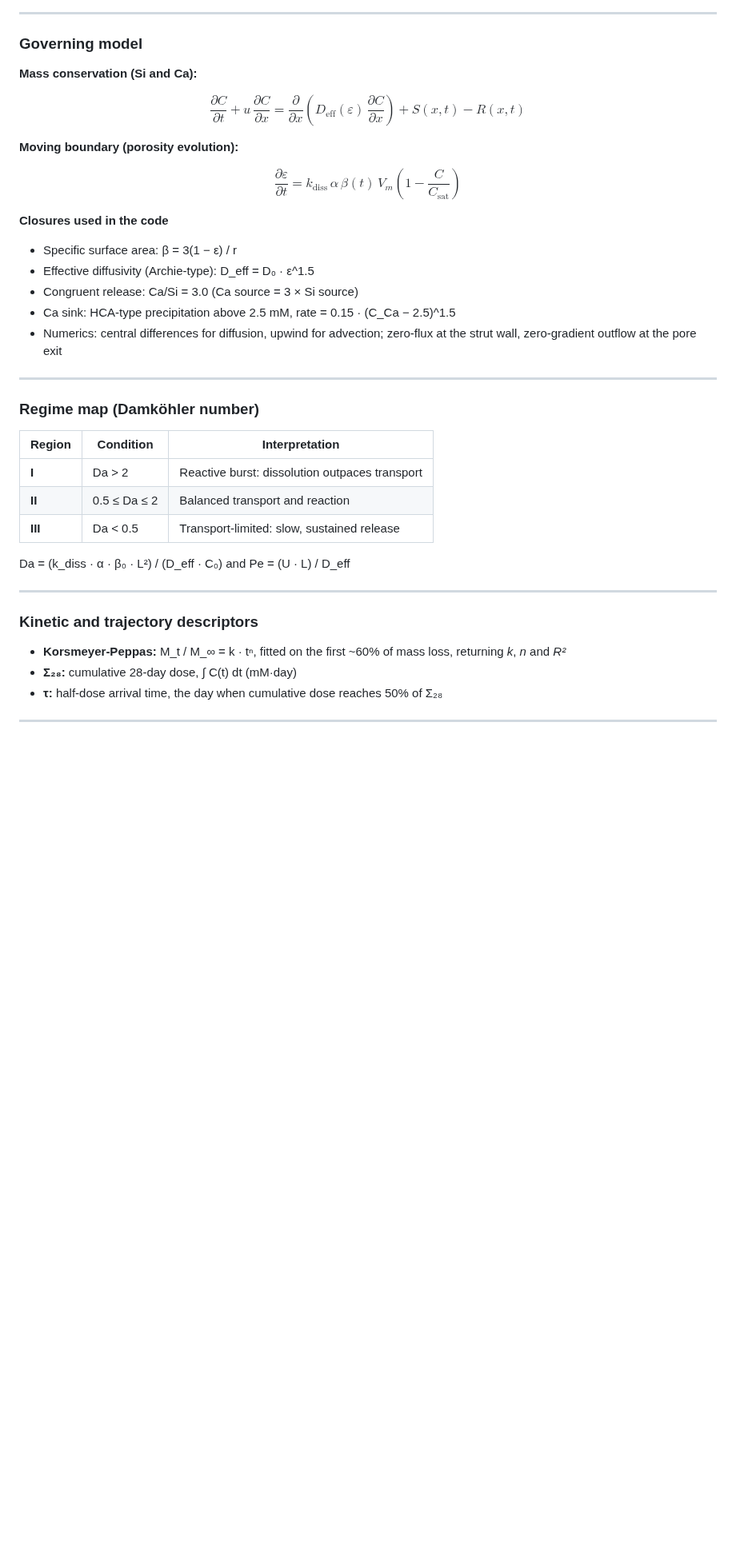
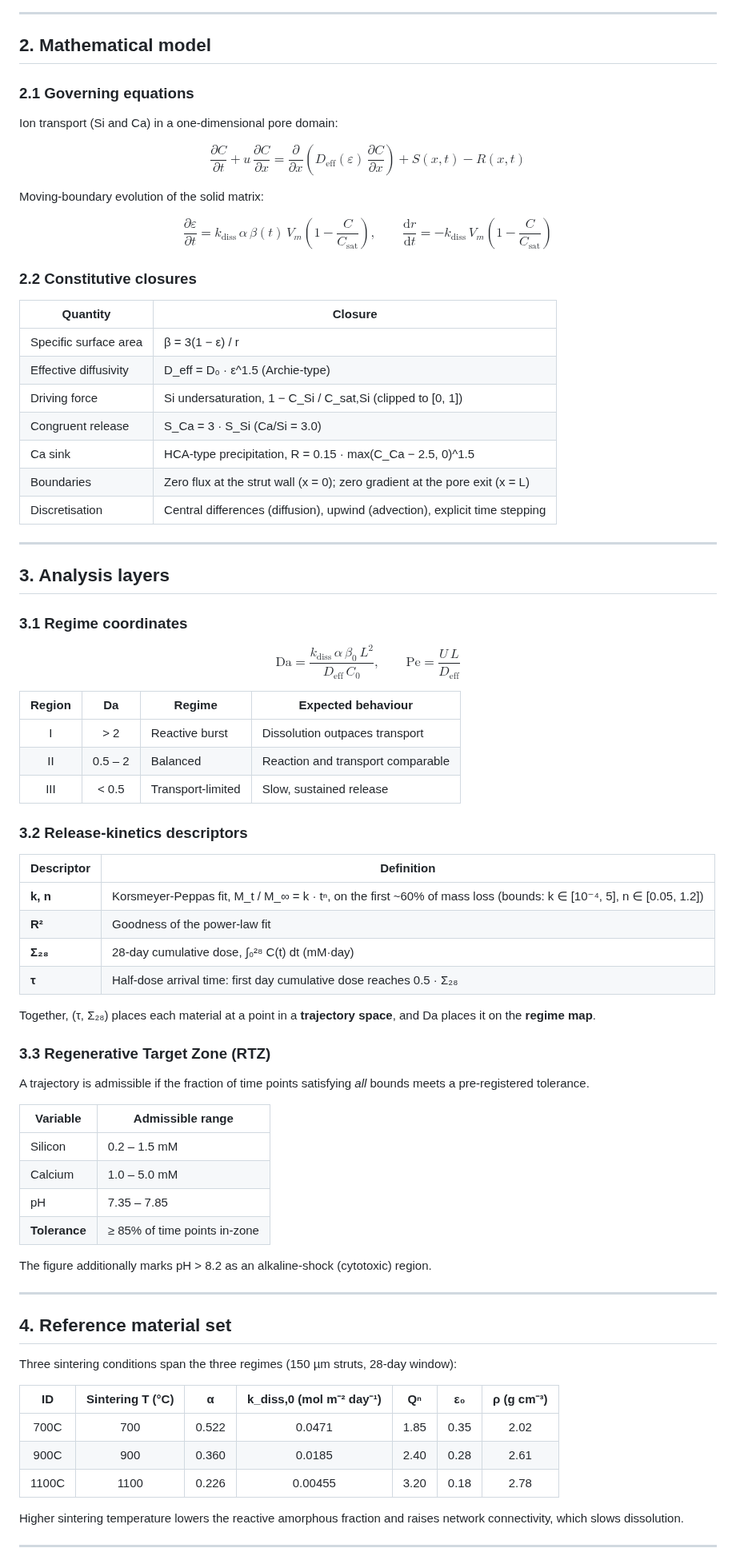
Before and after one commit to andualembelachew2/KineticAI-AWGC, a Markdown page: docs/framework_overview.md, the part around one of its changes. Shown at 80% size. Drawn GitHub-style; blank space fills up the shorter version.

```diff
--- a/docs/framework_overview.md
+++ b/docs/framework_overview.md
@@ -19,43 +27,92 @@
 
 ---
 
-### Governing model
+## 2. Mathematical model
 
-**Mass conservation (Si and Ca):**
+### 2.1 Governing equations
 
-$$\frac{\partial C}{\partial t} + u\,\frac{\partial C}{\partial x} = \frac{\partial}{\partial x}\!\left(D_{\mathrm{eff}}(\varepsilon)\,\frac{\partial C}{\partial x}\right) + S(x,t) - R(x,t)$$
+Ion transport (Si and Ca) in a one-dimensional pore domain:
 
-**Moving boundary (porosity evolution):**
+$$
+\frac{\partial C}{\partial t} + u\,\frac{\partial C}{\partial x}
+= \frac{\partial}{\partial x}\!\left(D_{\mathrm{eff}}(\varepsilon)\,\frac{\partial C}{\partial x}\right) + S(x,t) - R(x,t)
+$$
 
-$$\frac{\partial \varepsilon}{\partial t} = k_{\mathrm{diss}}\,\alpha\,\beta(t)\,V_m\left(1 - \frac{C}{C_{\mathrm{sat}}}\right)$$
+Moving-boundary evolution of the solid matrix:
 
-**Closures used in the code**
+$$
+\frac{\partial \varepsilon}{\partial t} = k_{\mathrm{diss}}\,\alpha\,\beta(t)\,V_m\left(1-\frac{C}{C_{\mathrm{sat}}}\right),
+\qquad
+\frac{\mathrm{d}r}{\mathrm{d}t} = -k_{\mathrm{diss}}\,V_m\left(1-\frac{C}{C_{\mathrm{sat}}}\right)
+$$
 
-- Specific surface area: β = 3(1 − ε) / r
-- Effective diffusivity (Archie-type): D_eff = D₀ · ε^1.5
-- Congruent release: Ca/Si = 3.0 (Ca source = 3 × Si source)
-- Ca sink: HCA-type precipitation above 2.5 mM, rate = 0.15 · (C_Ca − 2.5)^1.5
-- Numerics: central differences for diffusion, upwind for advection; zero-flux at the strut wall, zero-gradient outflow at the pore exit
+### 2.2 Constitutive closures
+
+| Quantity | Closure |
+|---|---|
+| Specific surface area | β = 3(1 − ε) / r |
+| Effective diffusivity | D_eff = D₀ · ε^1.5 (Archie-type) |
+| Driving force | Si undersaturation, 1 − C_Si / C_sat,Si (clipped to [0, 1]) |
+| Congruent release | S_Ca = 3 · S_Si (Ca/Si = 3.0) |
+| Ca sink | HCA-type precipitation, R = 0.15 · max(C_Ca − 2.5, 0)^1.5 |
+| Boundaries | Zero flux at the strut wall (x = 0); zero gradient at the pore exit (x = L) |
+| Discretisation | Central differences (diffusion), upwind (advection), explicit time stepping |
 
 ---
 
-### Regime map (Damköhler number)
+## 3. Analysis layers
 
-| Region | Condition | Interpretation |
-|---|---|---|
-| **I** | Da > 2 | Reactive burst: dissolution outpaces transport |
-| **II** | 0.5 ≤ Da ≤ 2 | Balanced transport and reaction |
-| **III** | Da < 0.5 | Transport-limited: slow, sustained release |
+### 3.1 Regime coordinates
 
-Da = (k_diss · α · β₀ · L²) / (D_eff · C₀) and Pe = (U · L) / D_eff
+$$
+\mathrm{Da}=\frac{k_{\mathrm{diss}}\,\alpha\,\beta_0\,L^2}{D_{\mathrm{eff}}\,C_0},
+\qquad
+\mathrm{Pe}=\frac{U\,L}{D_{\mathrm{eff}}}
+$$
+
+| Region | Da | Regime | Expected behaviour |
+|:---:|:---:|---|---|
+| I | > 2 | Reactive burst | Dissolution outpaces transport |
+| II | 0.5 – 2 | Balanced | Reaction and transport comparable |
+| III | < 0.5 | Transport-limited | Slow, sustained release |
+
+### 3.2 Release-kinetics descriptors
+
+| Descriptor | Definition |
+|---|---|
+| **k, n** | Korsmeyer-Peppas fit, M_t / M_∞ = k · tⁿ, on the first ~60% of mass loss (bounds: k ∈ [10⁻⁴, 5], n ∈ [0.05, 1.2]) |
+| **R²** | Goodness of the power-law fit |
+| **Σ₂₈** | 28-day cumulative dose, ∫₀²⁸ C(t) dt (mM·day) |
+| **τ** | Half-dose arrival time: first day cumulative dose reaches 0.5 · Σ₂₈ |
+
+Together, (τ, Σ₂₈) places each material at a point in a **trajectory space**, and Da places it on the **regime map**.
+
+### 3.3 Regenerative Target Zone (RTZ)
+
+A trajectory is admissible if the fraction of time points satisfying *all* bounds meets a pre-registered tolerance.
+
+| Variable | Admissible range |
+|---|---|
+| Silicon | 0.2 – 1.5 mM |
+| Calcium | 1.0 – 5.0 mM |
+| pH | 7.35 – 7.85 |
+| **Tolerance** | ≥ 85% of time points in-zone |
+
+The figure additionally marks pH > 8.2 as an alkaline-shock (cytotoxic) region.
 
 ---
 
-### Kinetic and trajectory descriptors
+## 4. Reference material set
 
-- **Korsmeyer-Peppas:** M_t / M_∞ = k · tⁿ, fitted on the first ~60% of mass loss, returning *k*, *n* and *R²*
-- **Σ₂₈:** cumulative 28-day dose, ∫ C(t) dt (mM·day)
-- **τ:** half-dose arrival time, the day when cumulative dose reaches 50% of Σ₂₈
+Three sintering conditions span the three regimes (150 µm struts, 28-day window):
+
+| ID | Sintering T (°C) | α | k_diss,0 (mol m⁻² day⁻¹) | Qⁿ | ε₀ | ρ (g cm⁻³) |
+|:---:|:---:|:---:|:---:|:---:|:---:|:---:|
+| 700C | 700 | 0.522 | 0.0471 | 1.85 | 0.35 | 2.02 |
+| 900C | 900 | 0.360 | 0.0185 | 2.40 | 0.28 | 2.61 |
+| 1100C | 1100 | 0.226 | 0.00455 | 3.20 | 0.18 | 2.78 |
+
+Higher sintering temperature lowers the reactive amorphous fraction and raises network connectivity, which slows dissolution.
 
 ---
 
```
Also changed, not shown: other parts of docs/framework_overview.md (+53 -46 lines).
